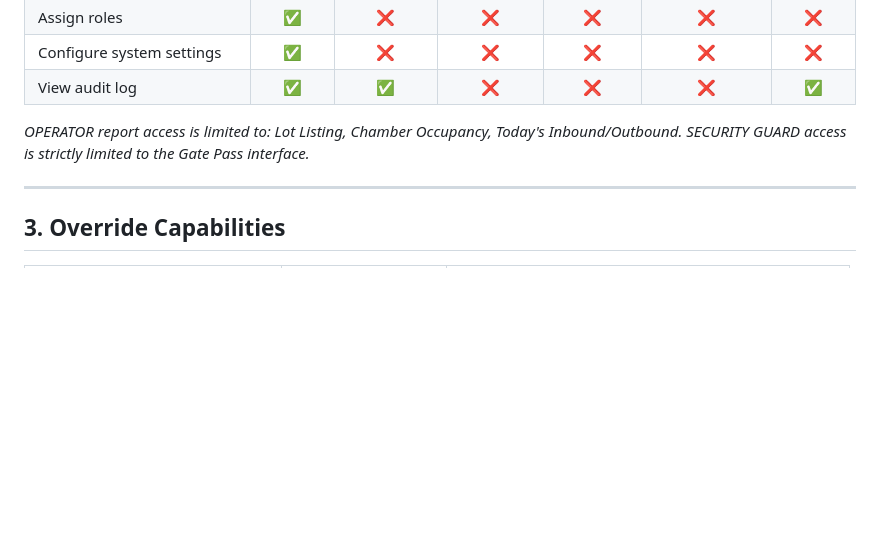
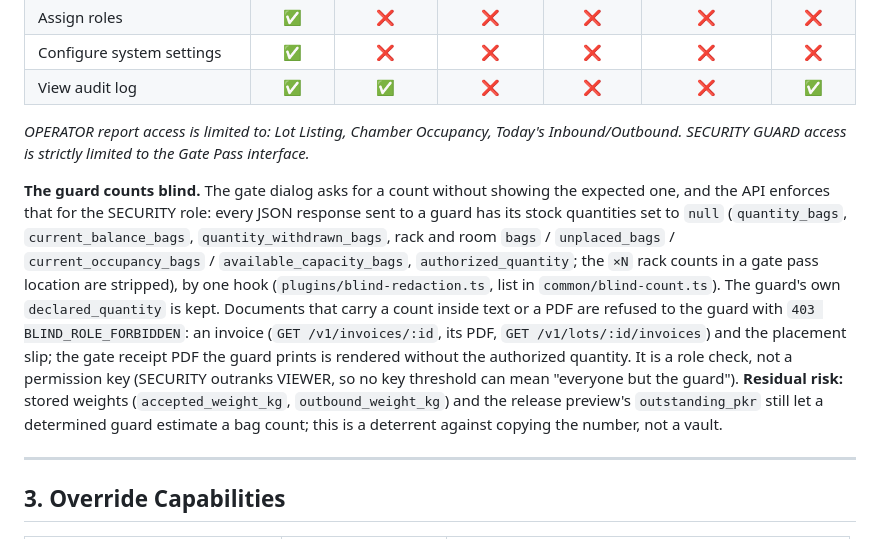
Before and after one commit to izhanjunaid/cold-store-claudecode, a Markdown page: docs/07_user_roles_permissions.md, the part around the change. Rendered like a GitHub page; blank space fills up the shorter version.

```diff
--- a/docs/07_user_roles_permissions.md
+++ b/docs/07_user_roles_permissions.md
@@ -177,6 +177,8 @@ The table below is the historical feature-level view; it now represents the
 *OPERATOR report access is limited to: Lot Listing, Chamber Occupancy, Today's Inbound/Outbound.*
 *SECURITY GUARD access is strictly limited to the Gate Pass interface.*
 
+**The guard counts blind.** The gate dialog asks for a count without showing the expected one, and the API enforces that for the SECURITY role: every JSON response sent to a guard has its stock quantities set to `null` (`quantity_bags`, `current_balance_bags`, `quantity_withdrawn_bags`, rack and room `bags` / `unplaced_bags` / `current_occupancy_bags` / `available_capacity_bags`, `authorized_quantity`; the `×N` rack counts in a gate pass location are stripped), by one hook (`plugins/blind-redaction.ts`, list in `common/blind-count.ts`). The guard's own `declared_quantity` is kept. Documents that carry a count inside text or a PDF are refused to the guard with `403 BLIND_ROLE_FORBIDDEN`: an invoice (`GET /v1/invoices/:id`, its PDF, `GET /v1/lots/:id/invoices`) and the placement slip; the gate receipt PDF the guard prints is rendered without the authorized quantity. It is a role check, not a permission key (SECURITY outranks VIEWER, so no key threshold can mean "everyone but the guard"). **Residual risk:** stored weights (`accepted_weight_kg`, `outbound_weight_kg`) and the release preview's `outstanding_pkr` still let a determined guard estimate a bag count; this is a deterrent against copying the number, not a vault.
+
 ---
 
 ## 3. Override Capabilities
```
Also changed, not shown: CLAUDE.md (+1 -0 lines), docs/10_api_design.md (+1 -0 lines).
